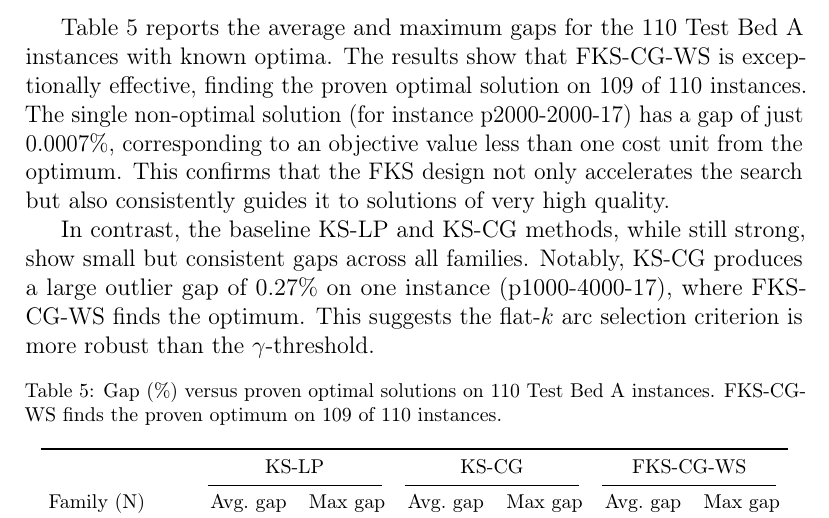
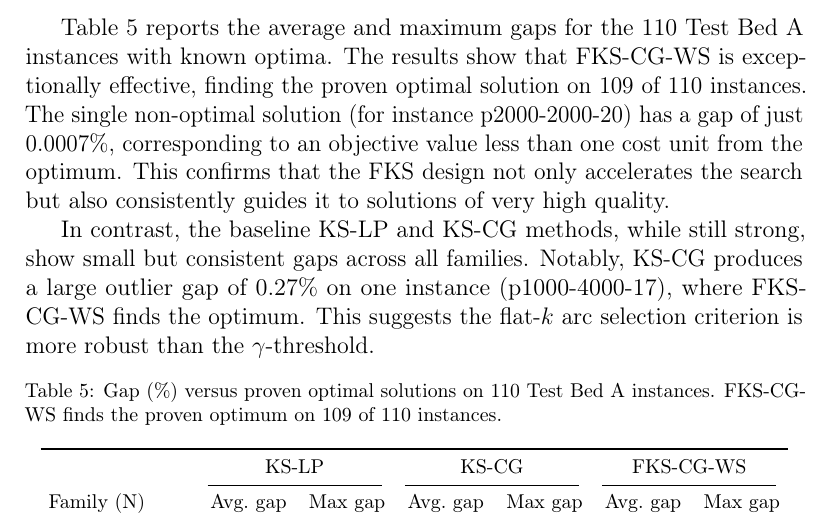
Before and after one commit to klamsal/fks-mscflp, a LaTeX paper (fks_paper/main.tex, which reads fks_paper/sections/experiments.tex): part of page 23 of 28, cut so that both start at the same text. Compiled offline with pdfLaTeX.

Commit message:
Fix instance number in Study 5 and update compiled PDF
Correct p2000-2000-17 to p2000-2000-20 as the single non-optimal instance
(gap 0.0007%); confirmed by completed 30/30 TBA p2000-2000 fks-cg-ws run.

```diff
--- a/fks_paper/sections/experiments.tex
+++ b/fks_paper/sections/experiments.tex
@@ -324,7 +324,7 @@ Table~\ref{tab:proven_optima_gap} reports the average and maximum gaps for the
 110 Test Bed~A instances with known optima.
 The results show that FKS-CG-WS is exceptionally effective, finding the proven
 optimal solution on 109 of 110 instances.
-The single non-optimal solution (for instance p2000-2000-17) has a gap of just
+The single non-optimal solution (for instance p2000-2000-20) has a gap of just
 0.0007\%, corresponding to an objective value less than one cost unit from the
 optimum.
 This confirms that the FKS design not only accelerates the search but also
```
Also changed, not shown: fks_paper/main.pdf.
